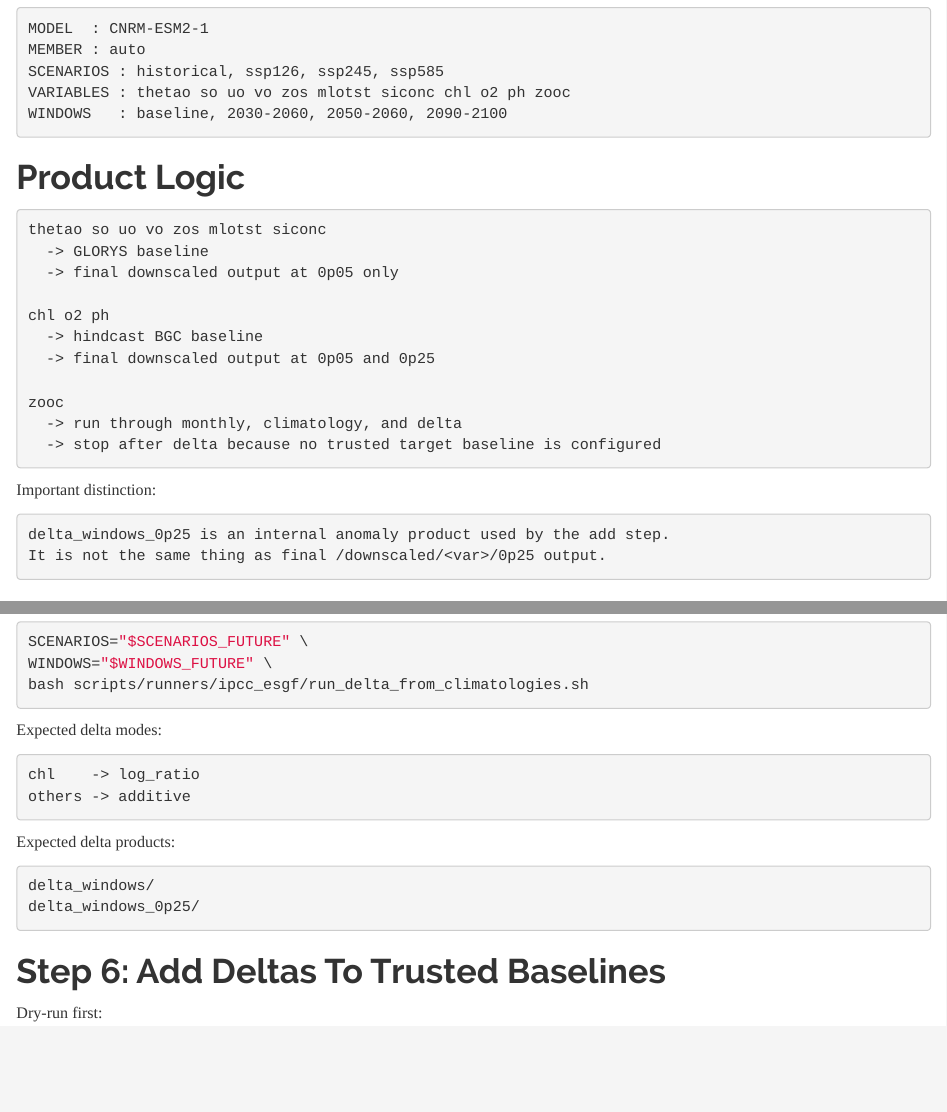
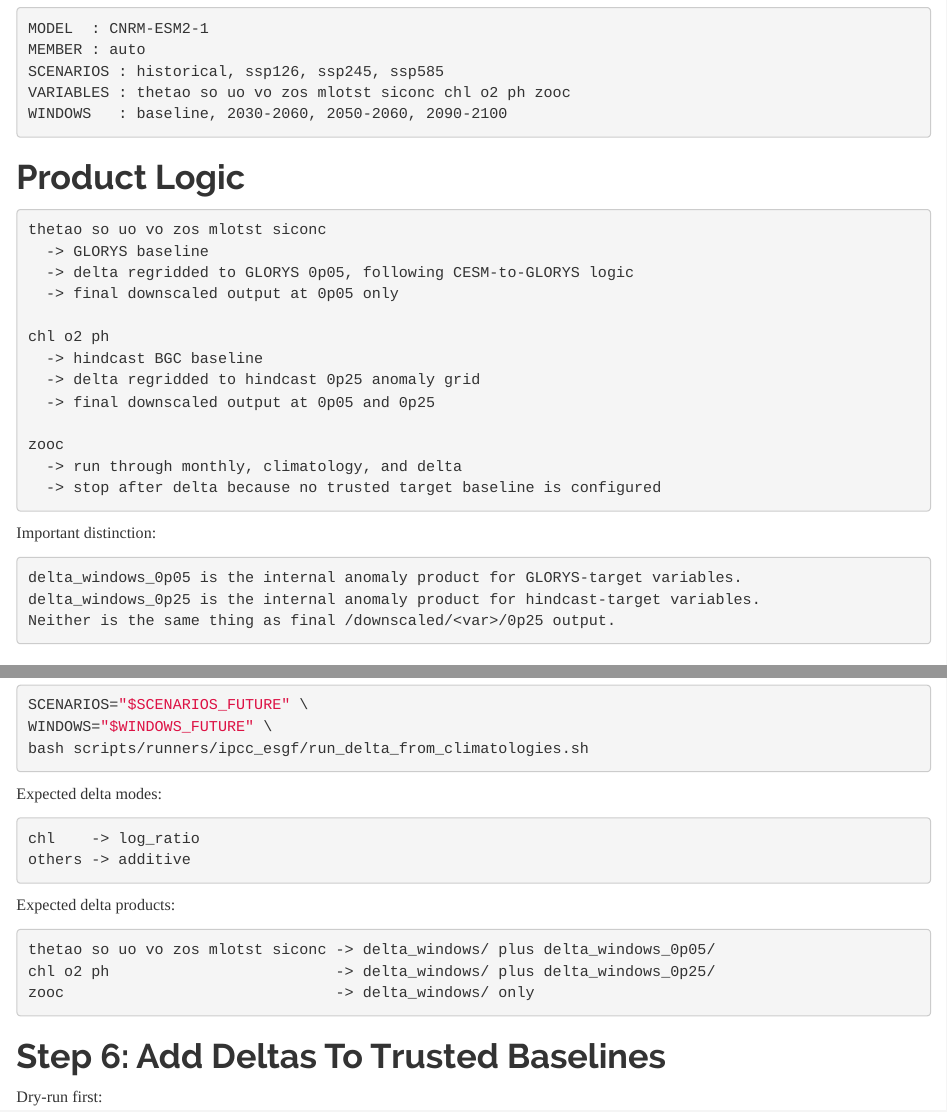
Before and after one commit to IsaakBM/cesmle-ocn-fetch, an R Markdown document (docs/cnrm_esm2_1_full_pipeline_runbook.Rmd): the page in a window 1100 px wide, from 600 px down, and a second part further down, joined at a grey line. Rendered offline with R 4.5, knitr and Pandoc, with nearby package versions.

Commit message:
Route delta/add workflows by target grid family
Update IPCC/ESGF runner logic to choose delta regridding per variable target family: GLORYS variables now regrid to 0.05 with bilinear remap, hindcast variables to 0.25 with distance-weighted remap, and non-target variables remain diagnostic-only. The downstream anomaly-add runner now discovers both `delta_windows_0p05` and `delta_windows_0p25`, selects the expected stage per variable, uses stage-specific anomaly templates, and disables anomaly remap for GLORYS-target variables. It also treats empty filter lists as "match all" to avoid unintentionally skipping groups.

````diff
--- a/docs/cnrm_esm2_1_full_pipeline_runbook.Rmd
+++ b/docs/cnrm_esm2_1_full_pipeline_runbook.Rmd
@@ -37,10 +37,12 @@ WINDOWS   : baseline, 2030-2060, 2050-2060, 2090-2100
 ```text
 thetao so uo vo zos mlotst siconc
   -> GLORYS baseline
+  -> delta regridded to GLORYS 0p05, following CESM-to-GLORYS logic
   -> final downscaled output at 0p05 only
 
 chl o2 ph
   -> hindcast BGC baseline
+  -> delta regridded to hindcast 0p25 anomaly grid
   -> final downscaled output at 0p05 and 0p25
 
 zooc
@@ -51,8 +53,9 @@ zooc
 Important distinction:
 
 ```text
-delta_windows_0p25 is an internal anomaly product used by the add step.
-It is not the same thing as final /downscaled/<var>/0p25 output.
+delta_windows_0p05 is the internal anomaly product for GLORYS-target variables.
+delta_windows_0p25 is the internal anomaly product for hindcast-target variables.
+Neither is the same thing as final /downscaled/<var>/0p25 output.
 ```
 
 # Shared Setup
@@ -168,8 +171,9 @@ others -> additive
 Expected delta products:
 
 ```text
-delta_windows/
-delta_windows_0p25/
+thetao so uo vo zos mlotst siconc -> delta_windows/ plus delta_windows_0p05/
+chl o2 ph                         -> delta_windows/ plus delta_windows_0p25/
+zooc                              -> delta_windows/ only
 ```
 
 # Step 6: Add Deltas To Trusted Baselines
````
Also changed, not shown: README.md, docs/sb5_storage_migration_plan.md, 2 other files.
